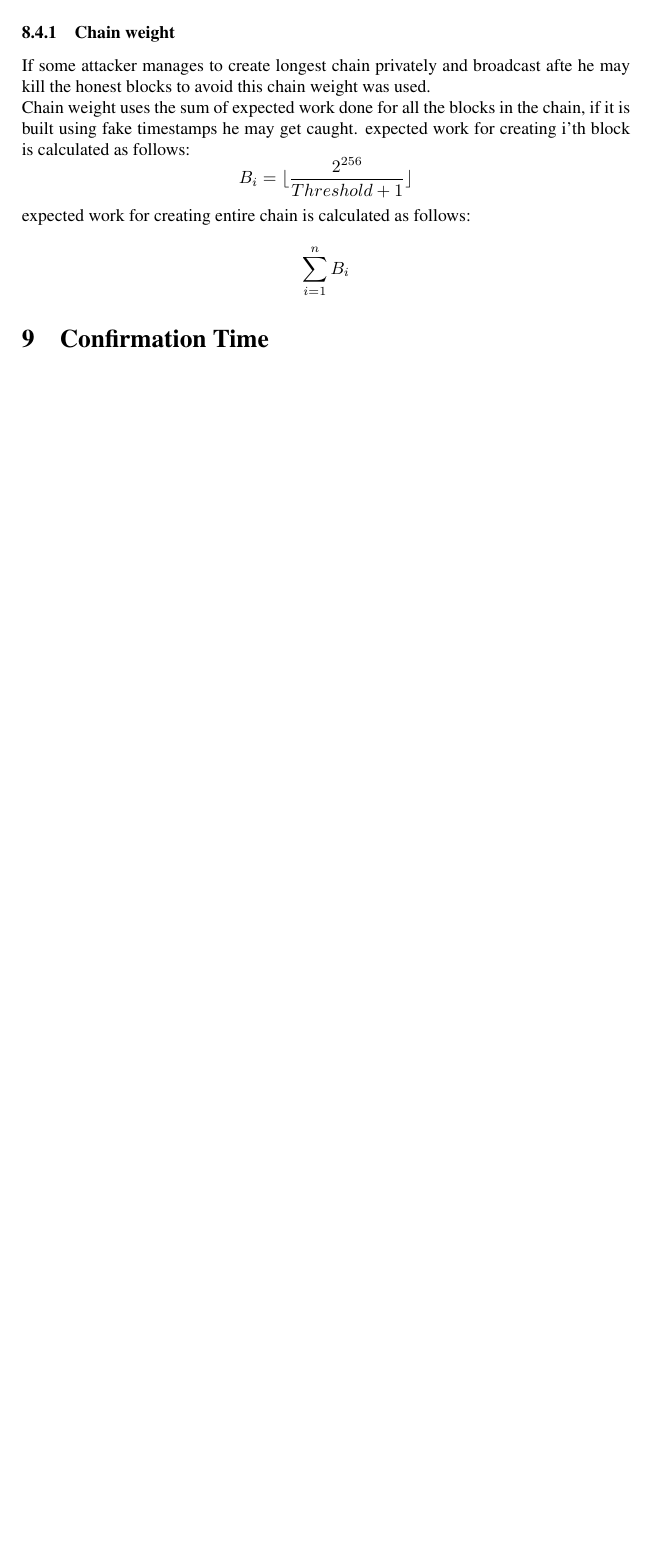
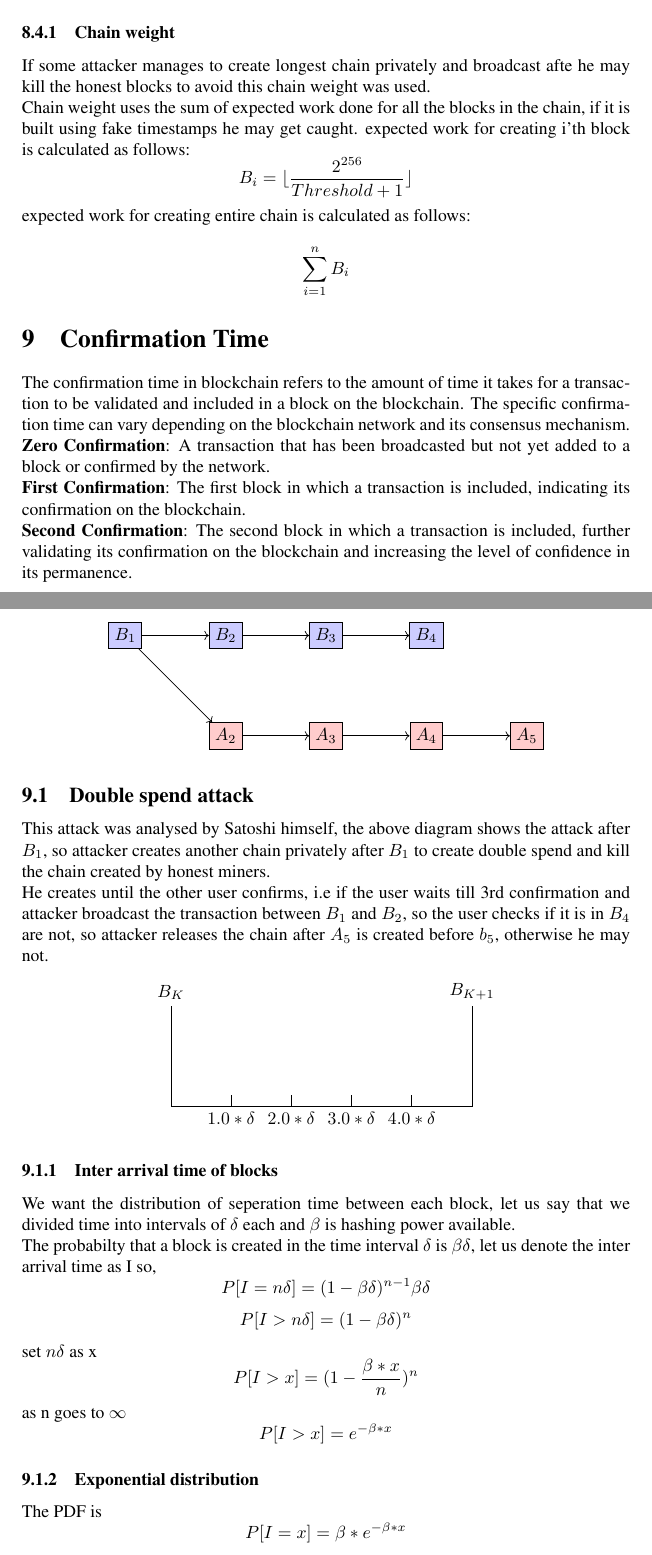
Before and after one commit to hemanth-117/Blockchain-Technology, a LaTeX document (sos.tex): part of page 12 of 12 before the commit and two parts of pages 12 and 13 of 14 after it, the two joined at a grey line, cut so that both start at the same text, the shorter picture padded with empty space. Compiled offline with pdfLaTeX.

Commit message:
updated week 2

```diff
--- a/sos.tex
+++ b/sos.tex
@@ -258,3 +258,73 @@ $$B_i = \lfloor \frac{2^{256}}{Threshold + 1} \rfloor$$
 expected work for creating entire chain is calculated as follows:
 $$\sum_{i=1}^{n}B_i$$
 \section{Confirmation Time}
+The confirmation time in blockchain refers to the amount of time it takes for a transaction to be validated and included in a block on the blockchain. The specific confirmation time can vary depending on the blockchain network and its consensus mechanism.\\
+\textbf{Zero Confirmation}: A transaction that has been broadcasted but not yet added to a block or confirmed by the network.\\
+\textbf{First Confirmation}: The first block in which a transaction is included, indicating its confirmation on the blockchain.\\
+\textbf{Second Confirmation}: The second block in which a transaction is included, further validating its confirmation on the blockchain and increasing the level of confidence in its permanence.
+\newpage
+\begin{figure}
+\centering
+  \begin{tikzpicture}[node distance=2cm, auto]
+    % Nodes
+    \node [draw, rectangle, fill=blue!20] (block1) {$B_1$};
+    \node [draw, rectangle, fill=blue!20, right of=block1] (block2) {$B_2$};
+    \node [draw, rectangle, fill=blue!20, right of=block2] (block3) {$B_3$};
+    \node [draw, rectangle, fill=blue!20, right of=block3] (block4) {$B_4$};
+
+    \node [draw, rectangle, fill=red!20, below of=block2] (a2) {$A_2$};
+    \node [draw, rectangle, fill=red!20, right of=a2] (a3) {$A_3$};
+    \node [draw, rectangle, fill=red!20, right of=a3] (a4) {$A_4$};
+    \node [draw, rectangle, fill=red!20, right of=a4] (a5) {$A_5$};
+
+    % Arrows
+    \draw [->] (block1) -- (block2);
+    \draw [->] (block2) -- (block3);
+    \draw [->] (block3) -- (block4);
+    \draw [->] (block1) -- (a2);
+    \draw [->] (a2) -- (a3);
+    \draw [->] (a3) -- (a4);
+    \draw [->] (a4) -- (a5);
+  \end{tikzpicture}
+\end{figure}
+\subsection{Double spend attack}
+This attack was analysed by Satoshi himself, the above diagram shows the attack after $B_1$, so attacker creates another chain privately after $B_1$ to create double spend and kill the chain created by honest miners. \\
+He creates until the other user confirms, i.e if the user waits till 3rd confirmation and attacker broadcast the transaction between $B_1$ and $B_2$, so the user checks if it is in $B_4$ are not, so attacker releases the chain after $A_5$ is created before $b_5$, otherwise he may not.
+\begin{center}
+\begin{tikzpicture}
+    \coordinate (start) at (0,0); % Starting point
+    \coordinate (end) at (6,0); % Ending point
+
+    % Add height to the first and last coordinate
+    \coordinate (p1) at (start |- 0,2);
+    \coordinate (p2) at (end |- 0,2);
+
+    \draw (p1) -- (start) -- (end) -- (p2); % Draw the line with added height
+
+    \pgfmathsetmacro{\n}{5} % Number of divisions
+
+    \foreach \i in {2,...,\n}{
+        \pgfmathsetmacro{\x}{(\i-1)/\n*6} % Calculate the x-coordinate for each division point
+        \coordinate (division\i) at (\x,0); % Store the division point as a coordinate
+        \draw (division\i) -- +(0,0.22); % Draw a vertical line indicating the division
+        \pgfmathsetmacro{\x}{\i-1}
+        \node[below] at (division\i) {$\x*\delta$}; % Label each division point
+    }
+
+    % Label the first and last coordinates
+    \node[above] at (p1) {$B_K$};
+    \node[above] at (p2) {$B_{K+1}$};
+\end{tikzpicture}
+\end{center}
+\subsubsection{Inter arrival time of blocks}
+We want the distribution of seperation time between each block, let us say that we divided time into intervals of $\delta$ each and $\beta$ is hashing power available. \\
+The probabilty that a block is created in the time interval $\delta$ is $\beta\delta$, let us denote the inter arrival time as I so,
+$$P[I = n\delta ] = (1 - \beta\delta)^{n-1}\beta\delta$$
+$$P[I > n\delta ] = (1 - \beta\delta)^{n}$$
+set $n\delta$ as x
+$$P[I > x ] = (1 - \frac{\beta*x}{n})^{n}$$
+as n goes to $\infty$
+$$P[I > x ] = e^{-\beta*x}$$
+\subsubsection{Exponential distribution}
+The PDF is
+$$P[I = x ] = \beta*e^{-\beta*x}$$
```
Also changed, not shown: sos.pdf, sos.tex (20 more changed lines).
